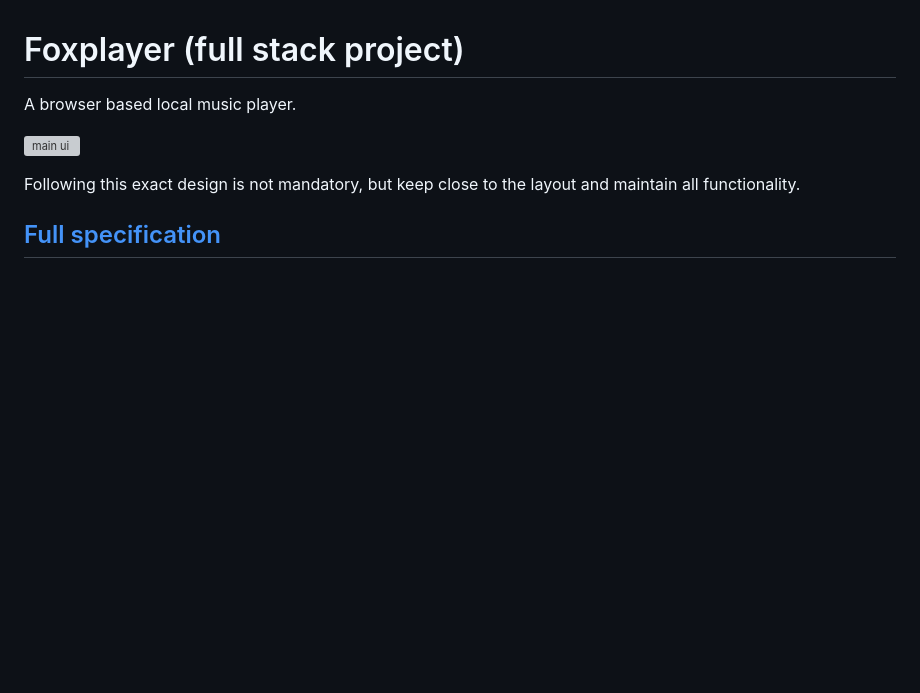
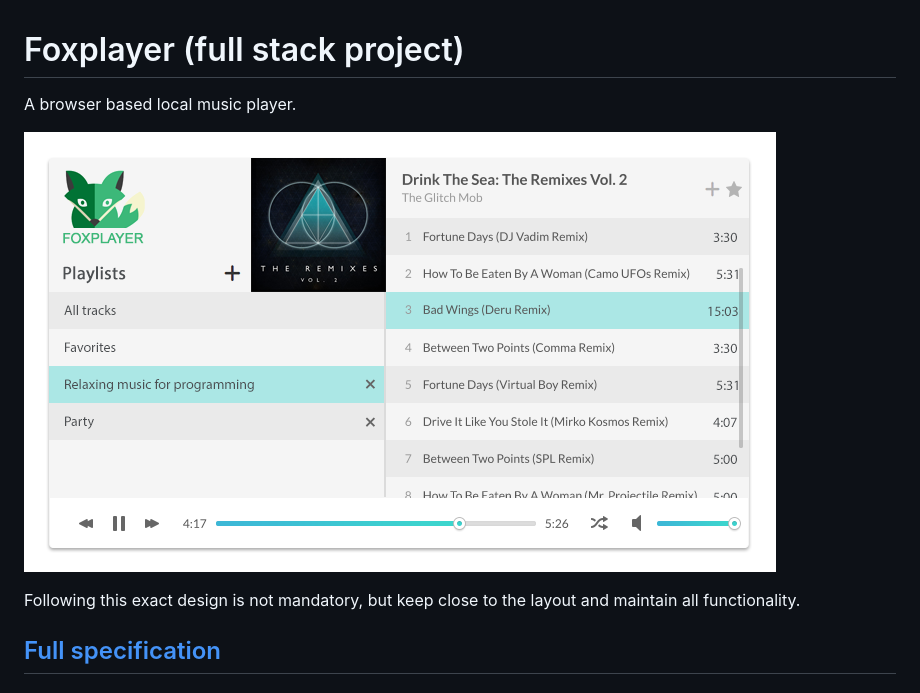
Before and after one commit to Matus28/music-player, a Markdown page: README.MD, the part around the change. Rendered like a GitHub page; pictures changed too: documentation/img/musicplayer.png (added); blank space fills up the shorter version; grey boxes are pictures that could not be loaded.

Commit message:
editing documentation of project

```diff
--- a/README.MD
+++ b/README.MD
@@ -2,7 +2,7 @@
 
 A browser based local music player.
 
-![main ui](img/musicplayer.png)
+![main ui](documentation/img/musicplayer.png)
 
 Following this exact design is not mandatory, but keep close to the layout and
 maintain all functionality.
```
Also changed, not shown: documentation/specification.md (+1 -1 lines), documentation/img/musicplayer_labelled.png (added).
